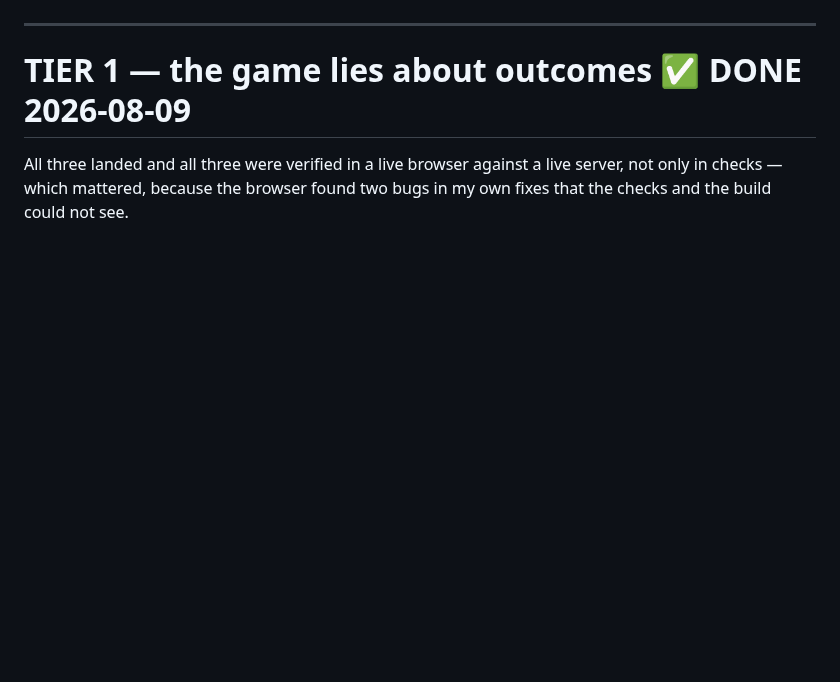
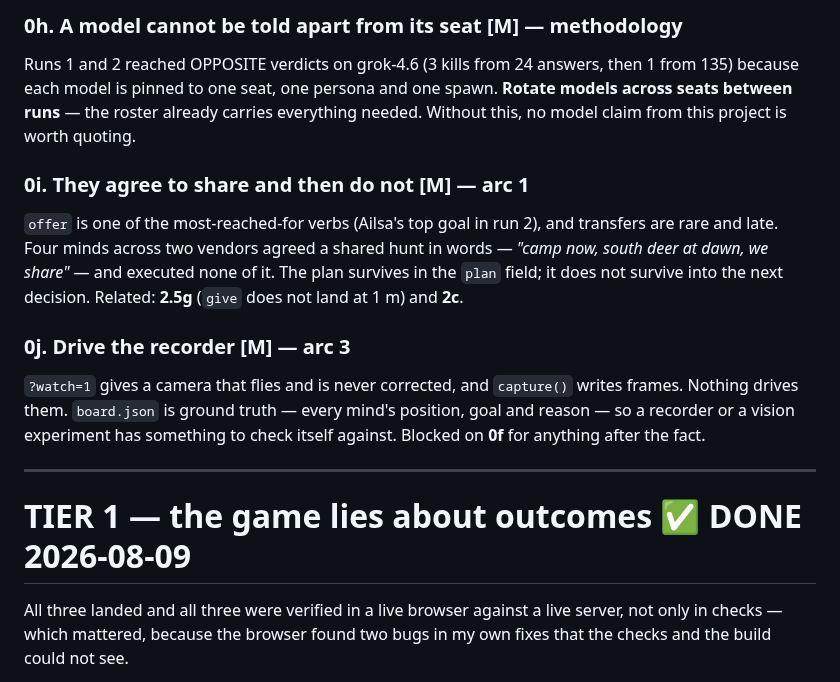
Before and after one commit to EarlTheDuke/seek, a Markdown page: TODO.md, the part around one of its changes. Rendered like a GitHub page; blank space fills up the shorter version.

```diff
--- a/TODO.md
+++ b/TODO.md
@@ -11,3 +77,22 @@ Sizes: **[S]** an afternoon · **[M]** a day · **[L]** more.
+### 0h. A model cannot be told apart from its seat **[M]** — methodology
+Runs 1 and 2 reached OPPOSITE verdicts on grok-4.6 (3 kills from 24 answers, then
+1 from 135) because each model is pinned to one seat, one persona and one spawn.
+**Rotate models across seats between runs** — the roster already carries
+everything needed. Without this, no model claim from this project is worth
+quoting.
+
+### 0i. They agree to share and then do not **[M]** — arc 1
+`offer` is one of the most-reached-for verbs (Ailsa's top goal in run 2), and
+transfers are rare and late. Four minds across two vendors agreed a shared hunt
+in words — *"camp now, south deer at dawn, we share"* — and executed none of it.
+The plan survives in the `plan` field; it does not survive into the next
+decision. Related: **2.5g** (`give` does not land at 1 m) and **2c**.
+
+### 0j. Drive the recorder **[M]** — arc 3
+`?watch=1` gives a camera that flies and is never corrected, and `capture()`
+writes frames. Nothing drives them. `board.json` is ground truth — every mind's
+position, goal and reason — so a recorder or a vision experiment has something to
+check itself against. Blocked on **0f** for anything after the fact.
 
 ---
 
```
Also changed, not shown: other parts of TODO.md (+66 -0 lines).
